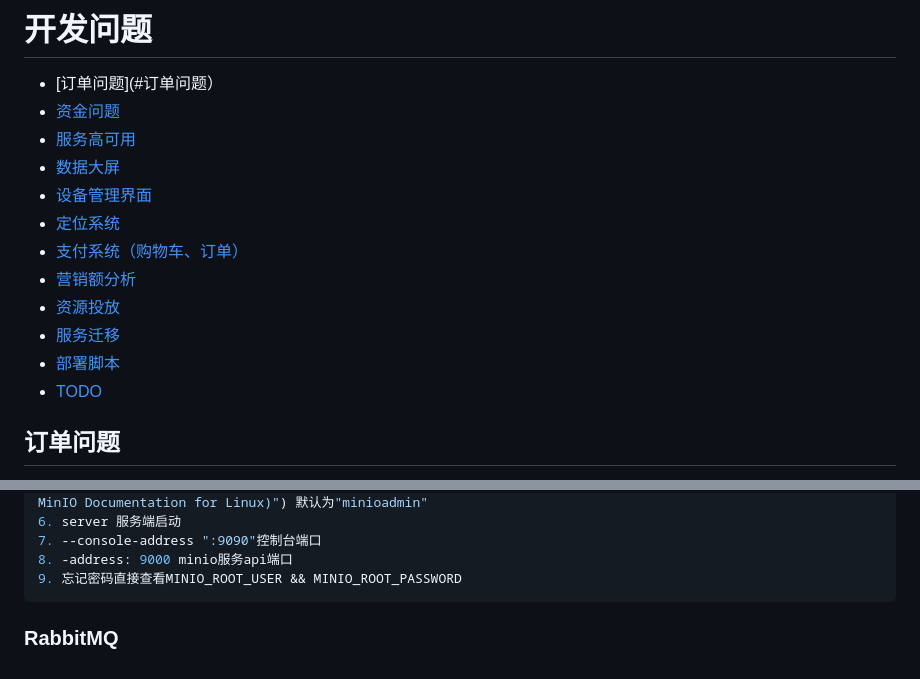
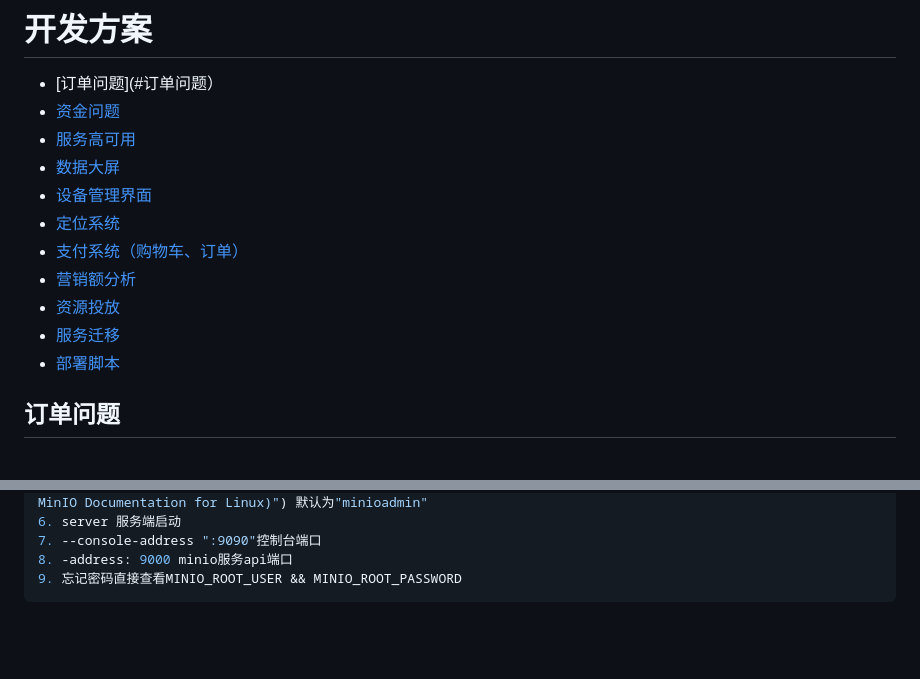
Before and after one commit to shoggothforever/buyfree, a Markdown page: README.md, 2 parts joined by grey strips. GitHub-like rendering; blank space fills up the shorter version.

````diff
--- a/README.md
+++ b/README.md
@@ -1,4 +1,4 @@
-# 开发问题
+# 开发方案
 
 - [订单问题](#订单问题）
 - [资金问题](#资金问题)
@@ -11,7 +11,6 @@
 - [资源投放](#资源投放)
 - [服务迁移](#服务迁移)
 - [部署脚本](#部署脚本)
-- [TODO](#TODO)
 
 ## 订单问题
 场站端和平台端的商品详情存在重复
@@ -338,4 +337,3 @@ docker run -p 9000:9000 -p 9090:9090 --name minio -v ~/minio/data:/data -e "MINI
 8. -address: 9000 minio服务api端口
 9. 忘记密码直接查看MINIO_ROOT_USER && MINIO_ROOT_PASSWORD
 ```
-### RabbitMQ
````
